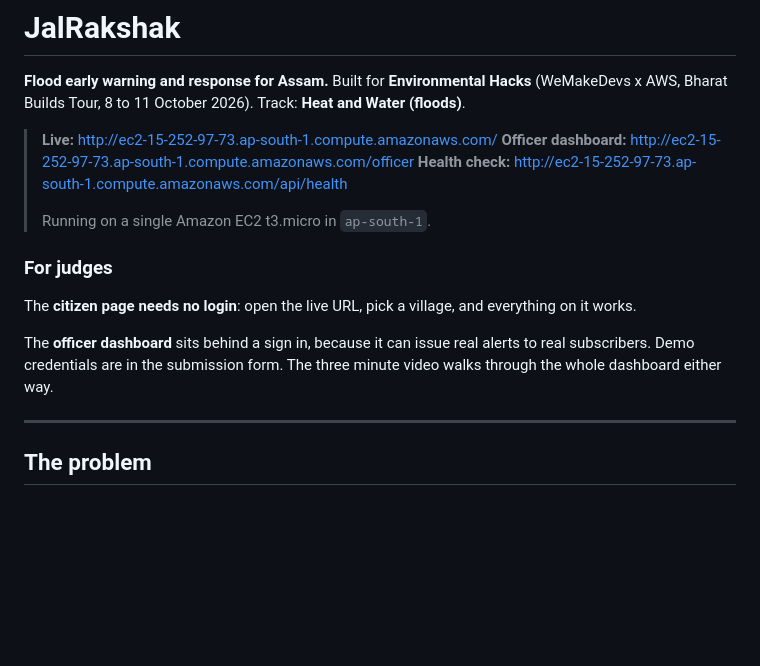
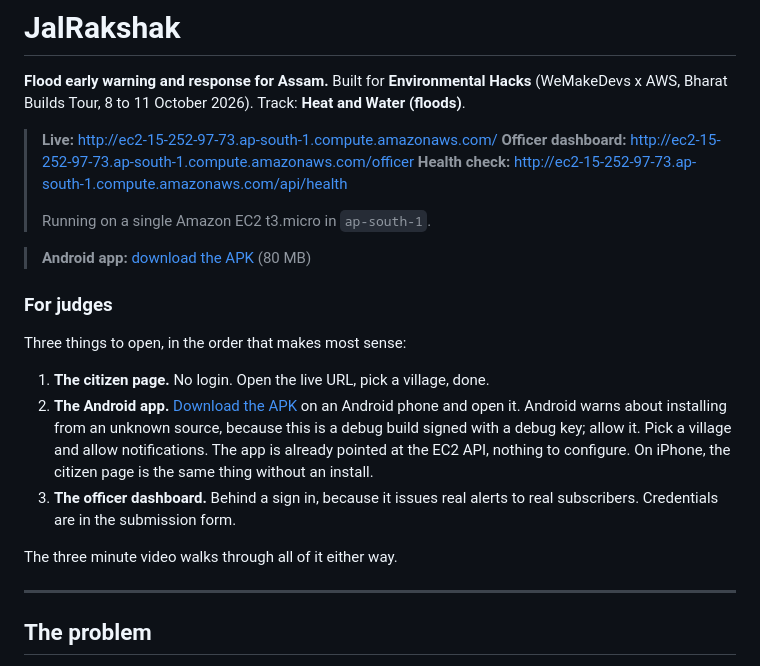
Before and after one commit to shubhamverma-devx/jalrakshak-aws, a Markdown page: README.md, the part around one of its changes. GitHub-like rendering; blank space fills up the shorter version.

Commit message:
Link the APK download for judges

```diff
--- a/README.md
+++ b/README.md
@@ -10,14 +10,22 @@ Track: **Heat and Water (floods)**.
 >
 > Running on a single Amazon EC2 t3.micro in `ap-south-1`.
 
+> **Android app:** [download the APK](https://github.com/shubhamverma-devx/jalrakshak-aws/releases/download/v1.0-demo/jalrakshak-demo.apk) (80 MB)
+
 ### For judges
 
-The **citizen page needs no login**: open the live URL, pick a village, and
-everything on it works.
+Three things to open, in the order that makes most sense:
 
-The **officer dashboard** sits behind a sign in, because it can issue real
-alerts to real subscribers. Demo credentials are in the submission form. The
-three minute video walks through the whole dashboard either way.
+1. **The citizen page.** No login. Open the live URL, pick a village, done.
+2. **The Android app.** [Download the APK](https://github.com/shubhamverma-devx/jalrakshak-aws/releases/download/v1.0-demo/jalrakshak-demo.apk) on an Android phone and open
+   it. Android warns about installing from an unknown source, because this is a
+   debug build signed with a debug key; allow it. Pick a village and allow
+   notifications. The app is already pointed at the EC2 API, nothing to
+   configure. On iPhone, the citizen page is the same thing without an install.
+3. **The officer dashboard.** Behind a sign in, because it issues real alerts to
+   real subscribers. Credentials are in the submission form.
+
+The three minute video walks through all of it either way.
 
 ---
 
```
Also changed, not shown: other parts of README.md (+1 -1 lines).
